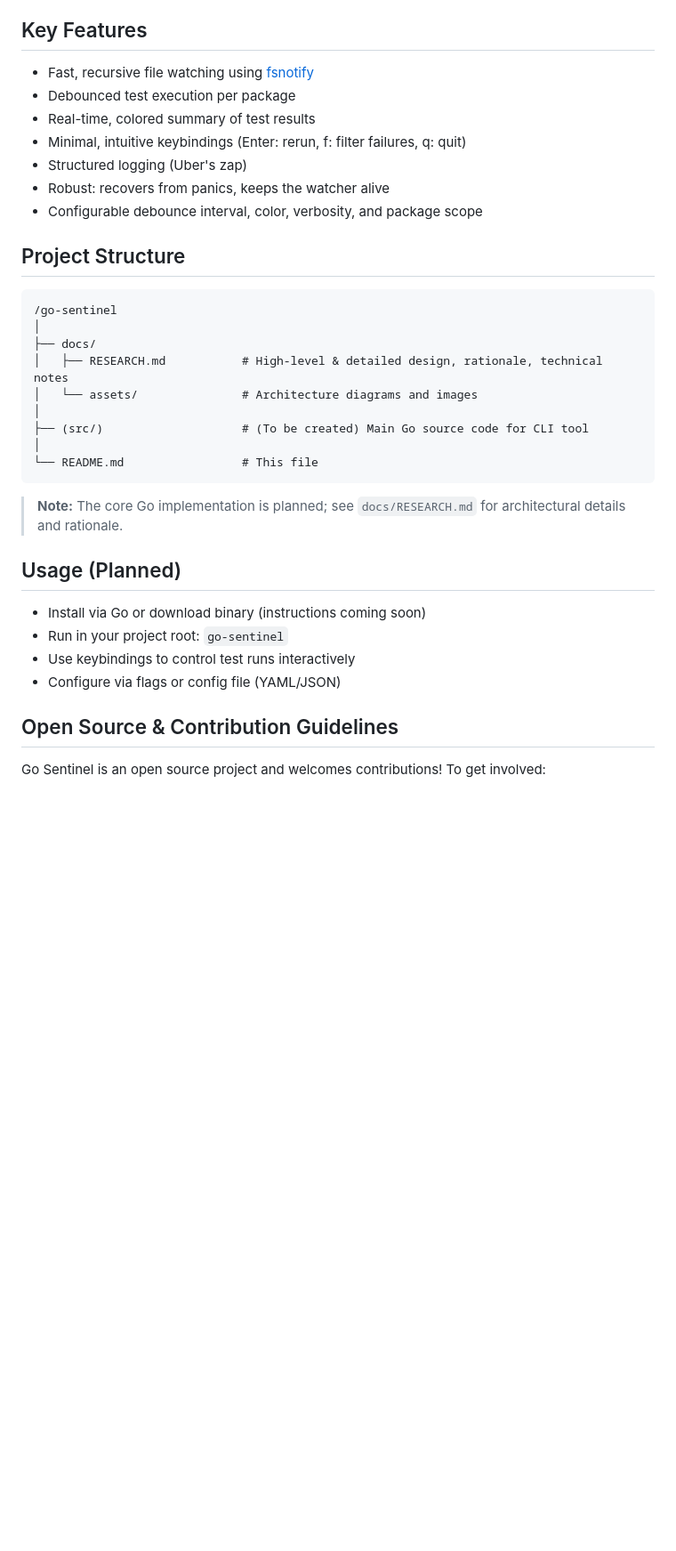
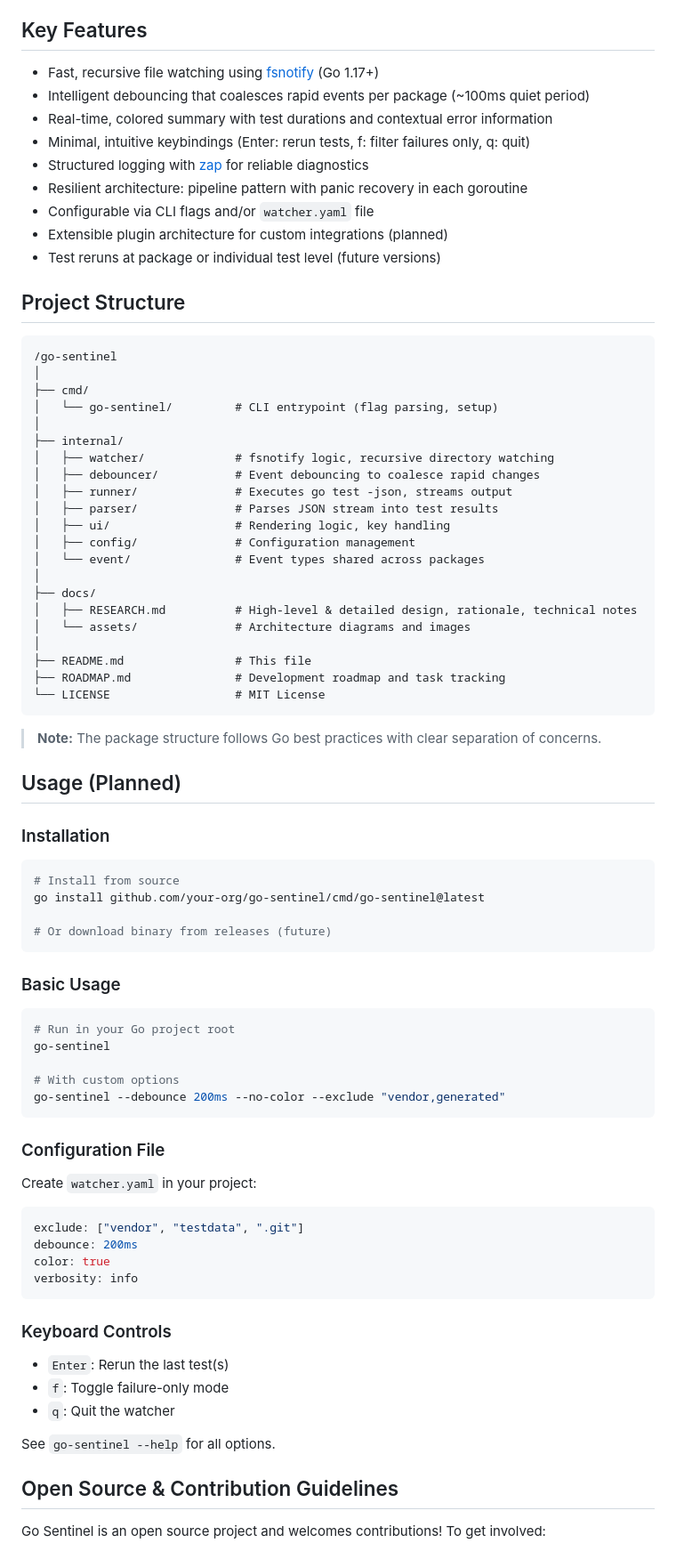
Before and after one commit to newbpydev/go-sentinel-cli, a Markdown page: README.md, the part around one of its changes. Shown at 89% size. Rendered like a GitHub page; blank space fills up the shorter version.

Commit message:
docs(README.md): update README with additional information about Go Sentinel features, architecture, and usage instructions. Add detailed project structure and development roadmap for transparency and clarity.

````diff
--- a/README.md
+++ b/README.md
@@ -13,35 +13,78 @@ Manual test execution slows down TDD and feedback loops. Existing tools are ofte
 - **Ensuring stability** with robust error handling and structured logging
 
 ## Key Features
-- Fast, recursive file watching using [fsnotify](https://github.com/fsnotify/fsnotify)
-- Debounced test execution per package
-- Real-time, colored summary of test results
-- Minimal, intuitive keybindings (Enter: rerun, f: filter failures, q: quit)
-- Structured logging (Uber's zap)
-- Robust: recovers from panics, keeps the watcher alive
-- Configurable debounce interval, color, verbosity, and package scope
+- Fast, recursive file watching using [fsnotify](https://github.com/fsnotify/fsnotify) (Go 1.17+)
+- Intelligent debouncing that coalesces rapid events per package (~100ms quiet period)
+- Real-time, colored summary with test durations and contextual error information
+- Minimal, intuitive keybindings (Enter: rerun tests, f: filter failures only, q: quit)
+- Structured logging with [zap](https://github.com/uber-go/zap) for reliable diagnostics
+- Resilient architecture: pipeline pattern with panic recovery in each goroutine
+- Configurable via CLI flags and/or `watcher.yaml` file
+- Extensible plugin architecture for custom integrations (planned)
+- Test reruns at package or individual test level (future versions)
 
 ## Project Structure
 
 ```
 /go-sentinel
 │
+├── cmd/
+│   └── go-sentinel/         # CLI entrypoint (flag parsing, setup)
+│
+├── internal/
+│   ├── watcher/             # fsnotify logic, recursive directory watching
+│   ├── debouncer/           # Event debouncing to coalesce rapid changes
+│   ├── runner/              # Executes go test -json, streams output
+│   ├── parser/              # Parses JSON stream into test results
+│   ├── ui/                  # Rendering logic, key handling
+│   ├── config/              # Configuration management
+│   └── event/               # Event types shared across packages
+│
 ├── docs/
-│   ├── RESEARCH.md           # High-level & detailed design, rationale, technical notes
-│   └── assets/               # Architecture diagrams and images
+│   ├── RESEARCH.md          # High-level & detailed design, rationale, technical notes
+│   └── assets/              # Architecture diagrams and images
 │
-├── (src/)                    # (To be created) Main Go source code for CLI tool
-│
-└── README.md                 # This file
+├── README.md                # This file
+├── ROADMAP.md               # Development roadmap and task tracking
+└── LICENSE                  # MIT License
 ```
 
-> **Note:** The core Go implementation is planned; see `docs/RESEARCH.md` for architectural details and rationale.
+> **Note:** The package structure follows Go best practices with clear separation of concerns.
 
 ## Usage (Planned)
-- Install via Go or download binary (instructions coming soon)
-- Run in your project root: `go-sentinel`
-- Use keybindings to control test runs interactively
-- Configure via flags or config file (YAML/JSON)
+
+### Installation
+```bash
+# Install from source
+go install github.com/your-org/go-sentinel/cmd/go-sentinel@latest
+
+# Or download binary from releases (future)
+```
+
+### Basic Usage
+```bash
+# Run in your Go project root
+go-sentinel
+
+# With custom options
+go-sentinel --debounce 200ms --no-color --exclude "vendor,generated"
+```
+
+### Configuration File
+Create `watcher.yaml` in your project:
+```yaml
+exclude: ["vendor", "testdata", ".git"]
+debounce: 200ms
+color: true
+verbosity: info
+```
+
+### Keyboard Controls
+- `Enter`: Rerun the last test(s)
+- `f`: Toggle failure-only mode
+- `q`: Quit the watcher
+
+See `go-sentinel --help` for all options.
 
 ## Open Source & Contribution Guidelines
 Go Sentinel is an open source project and welcomes contributions! To get involved:
````
Also changed, not shown: other parts of README.md (+16 -7 lines).
